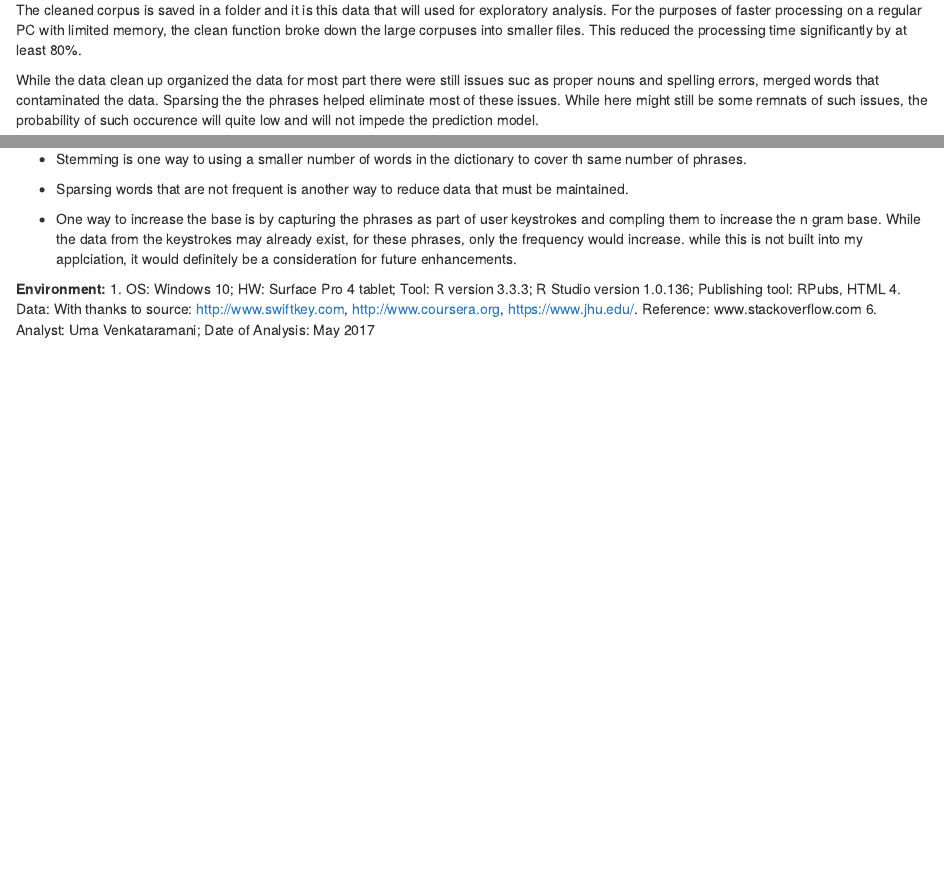
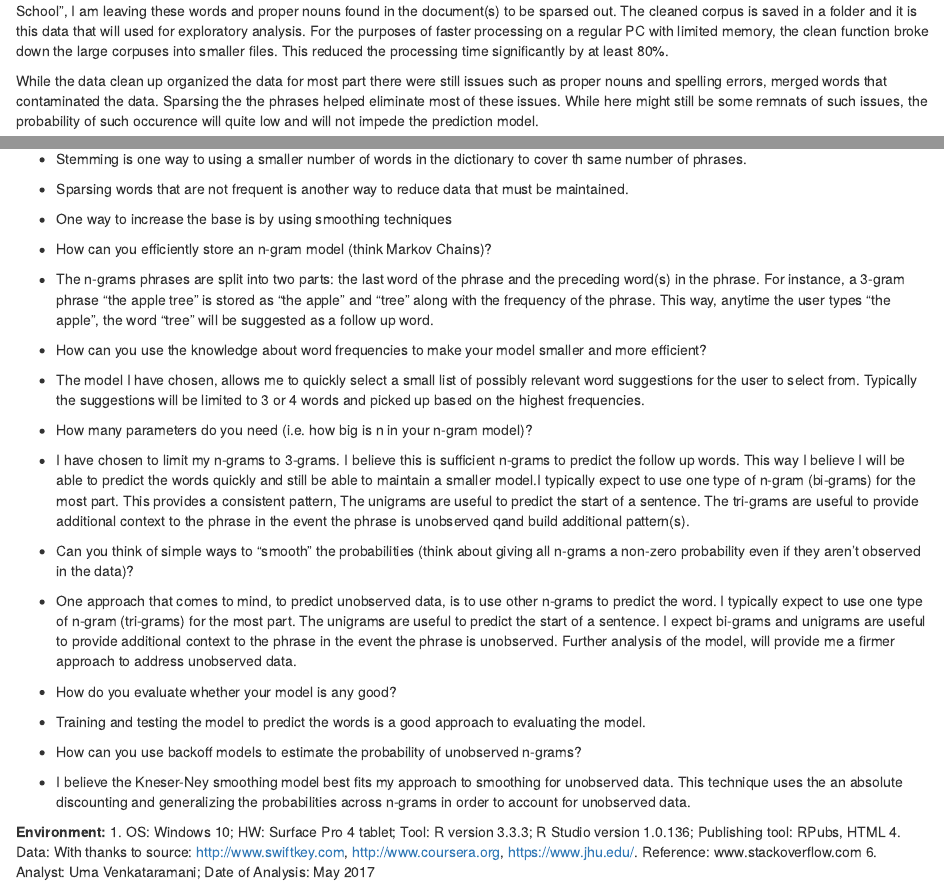
Before and after one commit to ultraviolet3/Capstone, an R Markdown document (swiftkey-Exploration.Rmd): the page in a window 1100 px wide, from 8070 px down before the commit and from 8030 px down after it, and a second part further down, joined at a grey line. Rendered offline with R 4.5, knitr and Pandoc, with nearby package versions; code that draws random numbers runs with fixed seeds of ours; some code elsewhere in the file could not run offline.

Commit message:
Add files via upload

```diff
--- a/swiftkey-Exploration.Rmd
+++ b/swiftkey-Exploration.Rmd
@@ -433,5 +433,5 @@ The three files- en_US.blogs, en_US.news and en_US.twitter were all cleaned for
 - Replace repetitive punctuation (/./,/'/!/?) with single punctuation
 - Capitalize first person "I", capitalize first letter of a sentence(Letters that follow a ./!/?)or row, trim sentences.
 
-I would like for some punctutation to remain in the corpus to train the model on grammatical correctness.
+I would like for some punctutation to remain in the corpus to train the model on grammatical correctness. I noticed some words are joined without any clear delimiters such as "#NeedACInSchool". While I'd like to attempt splitting these phrases into individual words such as "Need AC in School", I am leaving these words and proper nouns found in the document(s) to be sparsed out. The cleaned corpus is saved in a folder and it is this data that will used for exploratory analysis. For the purposes of faster processing on a regular PC with limited memory, the clean function broke down the large corpuses into smaller files. This reduced the processing time significantly by at least 80%.
 
@@ -440,6 +438,4 @@ I noticed some words are joined without any clear delimiters such as "#NeedACInS
-The cleaned corpus is saved in a folder and it is this data that will used for exploratory analysis. For the purposes of faster processing on a regular PC with limited memory, the clean function broke down the large corpuses into smaller files. This reduced the processing time significantly by at least 80%.
-
-While the data clean up organized the data for most part there were still issues suc as proper nouns and spelling errors, merged words that contaminated the data. Sparsing the the phrases helped eliminate most of these issues. While here might still be some remnats of such issues, the probability of such occurence will quite low and will not impede the prediction model.
+While the data clean up organized the data for most part there were still issues such as proper nouns and spelling errors, merged words that contaminated the data. Sparsing the the phrases helped eliminate most of these issues. While here might still be some remnats of such issues, the probability of such occurence will quite low and will not impede the prediction model.
 
 *Considerations*
 
@@ -459,6 +458,30 @@ Addressed by the languages list
 * Stemming is one way to using a smaller number of words in the dictionary to cover th same number of phrases.
 * Sparsing words that are not frequent is another way to reduce data that must be maintained.
-* One way to increase the base is by capturing the phrases as part of user keystrokes and compling them to increase the n gram base. While the data from the keystrokes may already exist, for these phrases, only the frequency would increase. while this is not built into my applciation, it would definitely be a consideration for future enhancements.
+* One way to increase the base is by using smoothing techniques
+
+- How can you efficiently store an n-gram model (think Markov Chains)?
+
+* The n-grams phrases are split into two parts: the last word of the phrase and the preceding word(s) in the phrase. For instance, a 3-gram phrase "the apple tree" is stored as "the apple" and "tree" along with the frequency of the phrase. This way, anytime the user types "the apple", the word "tree" will be suggested as a follow up word.
+
+- How can you use the knowledge about word frequencies to make your model smaller and more efficient?
+
+* The model I have chosen, allows me to quickly select a small list of possibly relevant word suggestions for the user to select from. Typically the suggestions will be limited to 3 or 4 words and picked up based on the highest frequencies.
+
+- How many parameters do you need (i.e. how big is n in your n-gram model)?
+
+* I have chosen to limit my n-grams to 3-grams. I believe this is sufficient n-grams to predict the follow up words.  This way I believe I will be able to predict the words quickly and still be able to maintain a smaller model.I typically expect to use one type of n-gram (bi-grams) for the most part. This provides a consistent pattern, The unigrams are useful to predict the start of a sentence. The tri-grams are useful to provide additional context to the phrase in the event the phrase is unobserved qand build additional pattern(s).
+
+- Can you think of simple ways to "smooth" the probabilities (think about giving all n-grams a non-zero probability even if they aren't observed in the data)?
+
+* One approach that comes to mind, to predict unobserved data, is to use other n-grams to predict the word. I typically expect to use one type of n-gram (tri-grams) for the most part. The unigrams are useful to predict the start of a sentence. I expect bi-grams and unigrams are useful to provide additional context to the phrase in the event the phrase is unobserved. Further analysis of the model, will provide me a firmer approach to address unobserved data.
+
+- How do you evaluate whether your model is any good?
+
+* Training and testing the model to predict the words is a good approach to evaluating the model.
+
+- How can you use backoff models to estimate the probability of unobserved n-grams?
+
+* I believe the Kneser-Ney smoothing model best fits my approach to smoothing for unobserved data. This technique uses the an absolute discounting and generalizing the probabilities across n-grams in order to account for unobserved data.
 
 **Environment:**
 1. OS: Windows 10; HW: Surface Pro 4 tablet; Tool: R version 3.3.3; R Studio version 1.0.136; Publishing tool: RPubs, HTML
```
Also changed, not shown: swiftkey-Exploration.Rmd (11 more changed lines).
